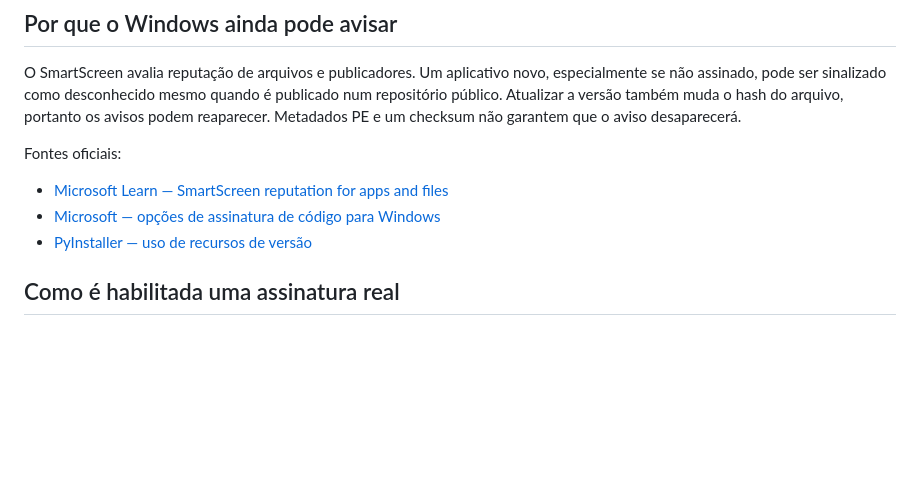
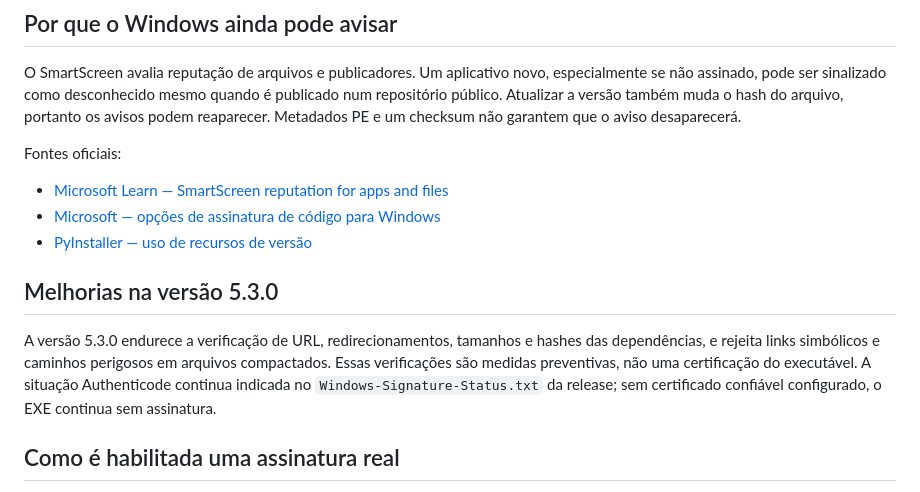
Before and after one commit to slydtaz/Chatgpt-media-downloader, a Markdown page: docs/windows-trust.md, the part around the change. Rendered like a GitHub page; blank space fills up the shorter version.

Commit message:
docs: record Windows trust changes

```diff
--- a/docs/windows-trust.md
+++ b/docs/windows-trust.md
@@ -14,6 +14,10 @@ Fontes oficiais:
 - [Microsoft Learn — SmartScreen reputation for apps and files](https://learn.microsoft.com/windows/apps/package-and-deploy/smartscreen-reputation)
 - [Microsoft — opções de assinatura de código para Windows](https://github.com/MicrosoftDocs/windows-dev-docs/blob/docs/hub/apps/package-and-deploy/code-signing-options.md)
 - [PyInstaller — uso de recursos de versão](https://pyinstaller.org/en/stable/usage.html)
+
+## Melhorias na versão 5.3.0
+
+A versão 5.3.0 endurece a verificação de URL, redirecionamentos, tamanhos e hashes das dependências, e rejeita links simbólicos e caminhos perigosos em arquivos compactados. Essas verificações são medidas preventivas, não uma certificação do executável. A situação Authenticode continua indicada no `Windows-Signature-Status.txt` da release; sem certificado confiável configurado, o EXE continua sem assinatura.
 
 ## Como é habilitada uma assinatura real
 
```
